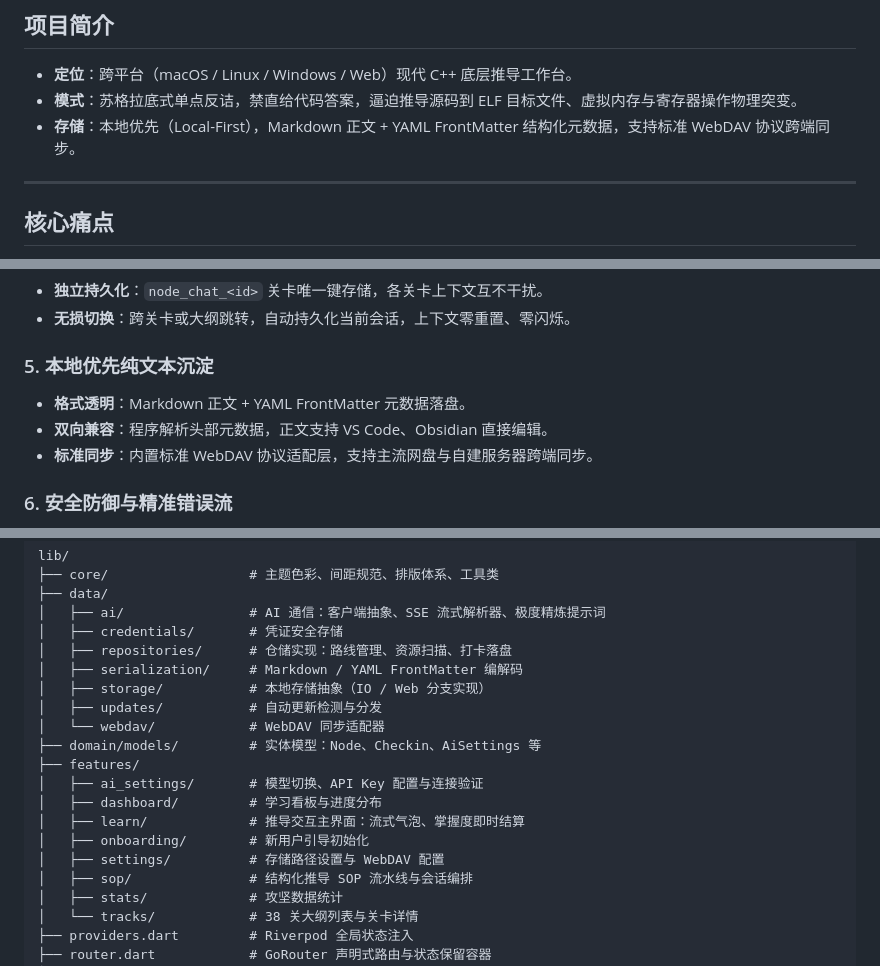
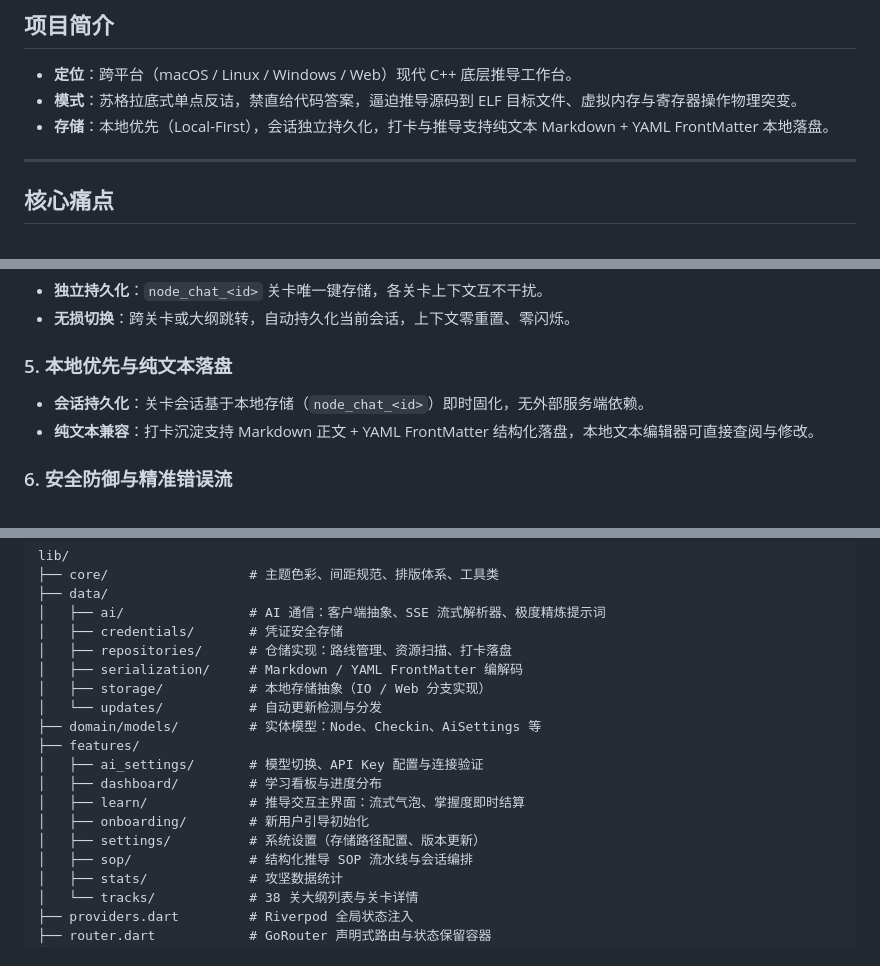
Before and after one commit to dstweihao/dst-absolute-moment-app, a Markdown page: README.md, 3 parts joined by grey strips. Drawn GitHub-style.

Commit message:
docs: add top logo and correct storage features to match active implementation

```diff
--- a/README.md
+++ b/README.md
@@ -8,7 +12,7 @@
 
 - **定位**：跨平台（macOS / Linux / Windows / Web）现代 C++ 底层推导工作台。
 - **模式**：苏格拉底式单点反诘，禁直给代码答案，逼迫推导源码到 ELF 目标文件、虚拟内存与寄存器操作物理突变。
-- **存储**：本地优先（Local-First），Markdown 正文 + YAML FrontMatter 结构化元数据，支持标准 WebDAV 协议跨端同步。
+- **存储**：本地优先（Local-First），会话独立持久化，打卡与推导支持纯文本 Markdown + YAML FrontMatter 本地落盘。
 
 ---
 
@@ -42,10 +46,9 @@
 - **独立持久化**：`node_chat_<id>` 关卡唯一键存储，各关卡上下文互不干扰。
 - **无损切换**：跨关卡或大纲跳转，自动持久化当前会话，上下文零重置、零闪烁。
 
-### 5. 本地优先纯文本沉淀
-- **格式透明**：Markdown 正文 + YAML FrontMatter 元数据落盘。
-- **双向兼容**：程序解析头部元数据，正文支持 VS Code、Obsidian 直接编辑。
-- **标准同步**：内置标准 WebDAV 协议适配层，支持主流网盘与自建服务器跨端同步。
+### 5. 本地优先与纯文本落盘
+- **会话持久化**：关卡会话基于本地存储（`node_chat_<id>`）即时固化，无外部服务端依赖。
+- **纯文本兼容**：打卡沉淀支持 Markdown 正文 + YAML FrontMatter 结构化落盘，本地文本编辑器可直接查阅与修改。
 
 ### 6. 安全防御与精准错误流
 - **前置守护**：SensitiveContentGuard 拦截情绪与非技术用语，给出理性合规引导。
@@ -79,15 +82,14 @@ lib/
 │   ├── repositories/      # 仓储实现：路线管理、资源扫描、打卡落盘
 │   ├── serialization/     # Markdown / YAML FrontMatter 编解码
 │   ├── storage/           # 本地存储抽象（IO / Web 分支实现）
-│   ├── updates/           # 自动更新检测与分发
-│   └── webdav/            # WebDAV 同步适配器
+│   └── updates/           # 自动更新检测与分发
 ├── domain/models/         # 实体模型：Node、Checkin、AiSettings 等
 ├── features/
 │   ├── ai_settings/       # 模型切换、API Key 配置与连接验证
 │   ├── dashboard/         # 学习看板与进度分布
 │   ├── learn/             # 推导交互主界面：流式气泡、掌握度即时结算
 │   ├── onboarding/        # 新用户引导初始化
-│   ├── settings/          # 存储路径设置与 WebDAV 配置
+│   ├── settings/          # 系统设置（存储路径配置、版本更新）
 │   ├── sop/               # 结构化推导 SOP 流水线与会话编排
 │   ├── stats/             # 攻坚数据统计
 │   └── tracks/            # 38 关大纲列表与关卡详情
```
Also changed, not shown: other parts of README.md (+4 -0 lines).
